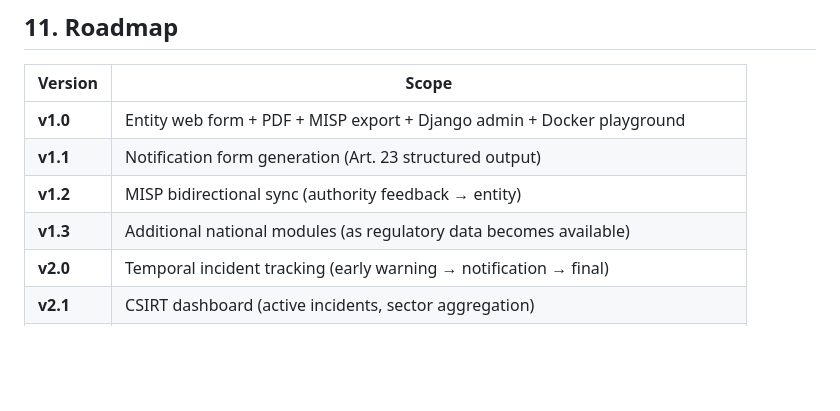
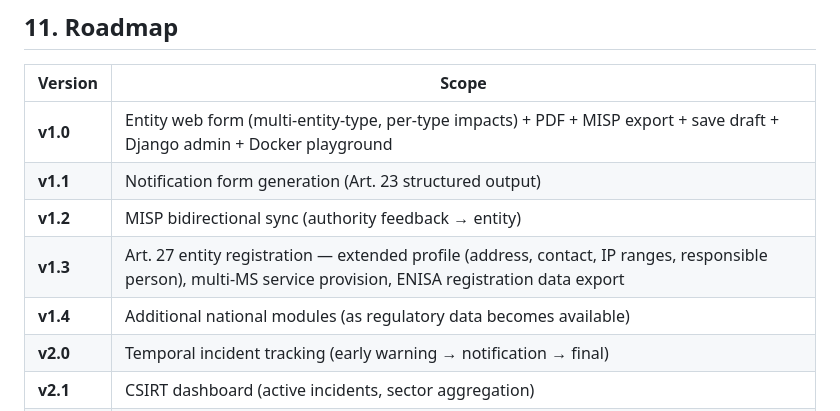
Before and after one commit to eromang/CyberScale, a Markdown page: docs/product-specification.md, the part around the change. Drawn GitHub-style; blank space fills up the shorter version.

Commit message:
docs: add Art. 27 entity registration to roadmap (v1.3)
NIS2 Art. 27 requires entities to register with ENISA/national
authorities with extended profile data (address, contact details,
IP ranges, responsible person, multi-MS service provision).

Co-Authored-By: Claude Opus 4.6 (1M context) <noreply@anthropic.com>

```diff
--- a/docs/product-specification.md
+++ b/docs/product-specification.md
@@ -338,10 +338,11 @@ Each entity assessment produces one MISP event containing:
 
 | Version | Scope |
 |---|---|
-| **v1.0** | Entity web form + PDF + MISP export + Django admin + Docker playground |
+| **v1.0** | Entity web form (multi-entity-type, per-type impacts) + PDF + MISP export + save draft + Django admin + Docker playground |
 | **v1.1** | Notification form generation (Art. 23 structured output) |
 | **v1.2** | MISP bidirectional sync (authority feedback → entity) |
-| **v1.3** | Additional national modules (as regulatory data becomes available) |
+| **v1.3** | Art. 27 entity registration — extended profile (address, contact, IP ranges, responsible person), multi-MS service provision, ENISA registration data export |
+| **v1.4** | Additional national modules (as regulatory data becomes available) |
 | **v2.0** | Temporal incident tracking (early warning → notification → final) |
 | **v2.1** | CSIRT dashboard (active incidents, sector aggregation) |
 | **v2.2** | Exercise support (scenario injection, timed escalation for BlueOLEx/CyberEurope) |
```
